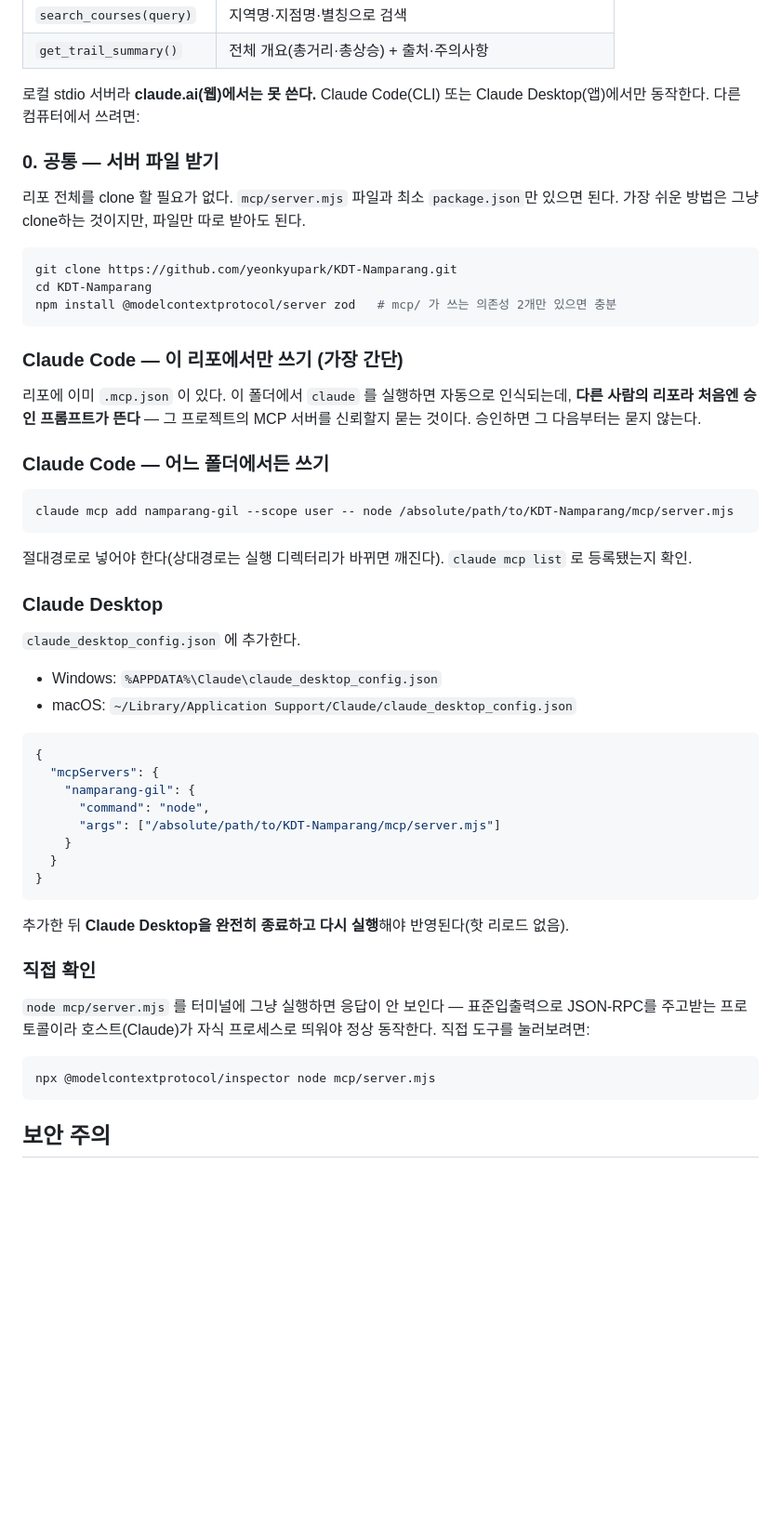
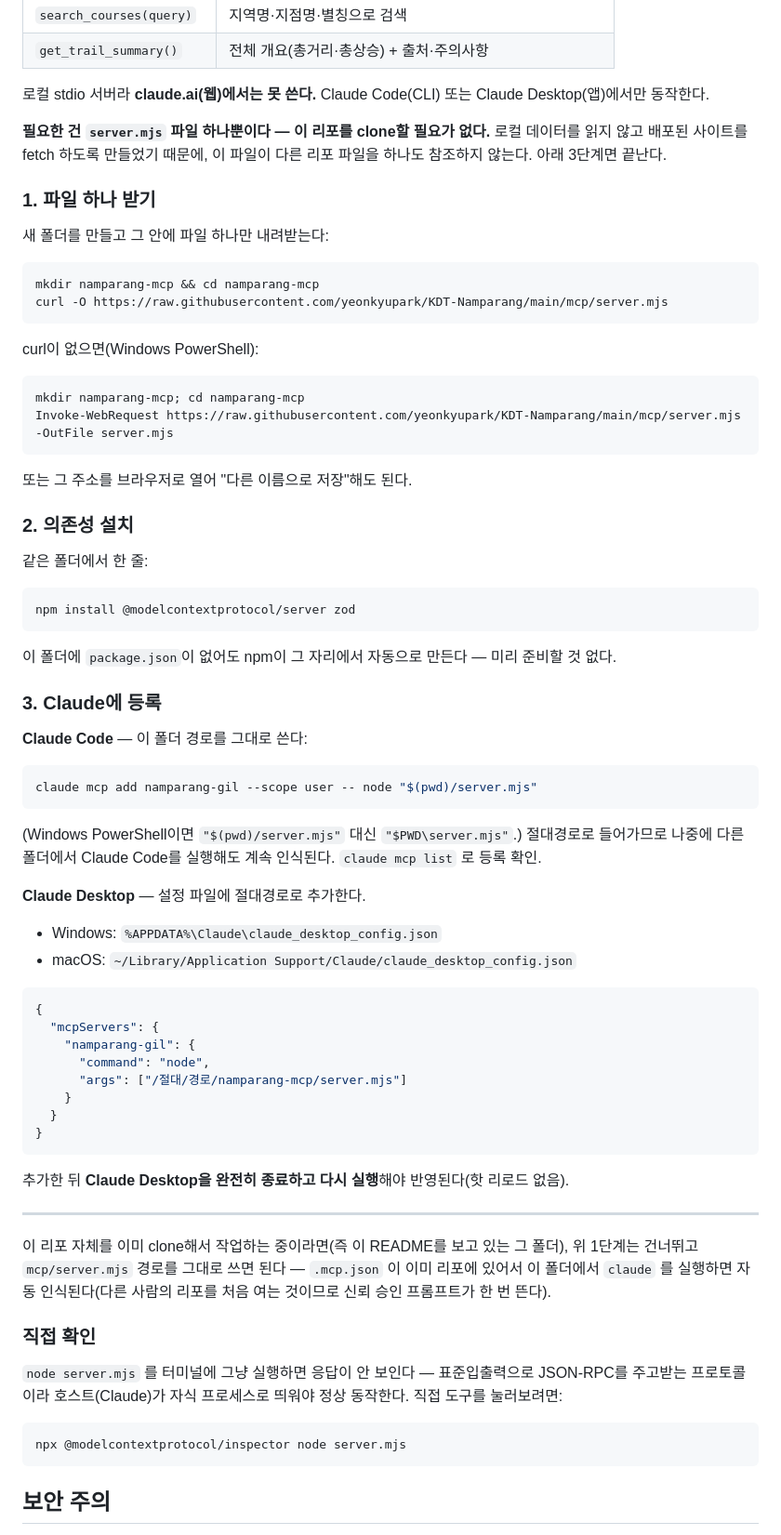
Before and after one commit to yeonkyupark/KDT-Namparang, a Markdown page: README.md, the part around the change. Shown at 93% size. Drawn GitHub-style; blank space fills up the shorter version.

Commit message:
README: MCP 설치를 파일 1개 + npm install 1줄로 단순화
server.mjs 가 로컬 리포 파일을 하나도 참조하지 않는다는 걸 실제로
검증했다 — 리포와 완전히 분리된 임시 폴더에 이 파일 하나만 놓고
`npm install @modelcontextprotocol/server zod` 만 돌려서 실제 MCP
클라이언트로 5개 시나리오를 전부 재확인했다. git clone 은 필요 없다.

curl/PowerShell 로 파일 하나만 받는 법, npm install 이 package.json
없는 폴더에서도 자동으로 만든다는 점(실측 확인), Claude Code/Desktop
등록 명령에 그 폴더의 절대경로를 쓰는 법을 순서대로 적었다.

Co-Authored-By: Claude Opus 5 <noreply@anthropic.com>

````diff
--- a/README.md
+++ b/README.md
@@ -141,36 +141,53 @@ GitHub 계정 문제나 정책 변경에 대한 탈출구다. 클라우드 동
 | `get_trail_summary()` | 전체 개요(총거리·총상승) + 출처·주의사항 |
 
 로컬 stdio 서버라 **claude.ai(웹)에서는 못 쓴다.** Claude Code(CLI) 또는 Claude
-Desktop(앱)에서만 동작한다. 다른 컴퓨터에서 쓰려면:
+Desktop(앱)에서만 동작한다.
 
-### 0. 공통 — 서버 파일 받기
+**필요한 건 `server.mjs` 파일 하나뿐이다 — 이 리포를 clone할 필요가 없다.**
+로컬 데이터를 읽지 않고 배포된 사이트를 fetch 하도록 만들었기 때문에, 이 파일이
+다른 리포 파일을 하나도 참조하지 않는다. 아래 3단계면 끝난다.
 
-리포 전체를 clone 할 필요가 없다. `mcp/server.mjs` 파일과 최소 `package.json`만
-있으면 된다. 가장 쉬운 방법은 그냥 clone하는 것이지만, 파일만 따로 받아도 된다.
+### 1. 파일 하나 받기
+
+새 폴더를 만들고 그 안에 파일 하나만 내려받는다:
 
 ```bash
-git clone https://github.com/yeonkyupark/KDT-Namparang.git
-cd KDT-Namparang
-npm install @modelcontextprotocol/server zod   # mcp/ 가 쓰는 의존성 2개만 있으면 충분
+mkdir namparang-mcp && cd namparang-mcp
+curl -O https://raw.githubusercontent.com/yeonkyupark/KDT-Namparang/main/mcp/server.mjs
 ```
 
-### Claude Code — 이 리포에서만 쓰기 (가장 간단)
+curl이 없으면(Windows PowerShell):
 
-리포에 이미 `.mcp.json` 이 있다. 이 폴더에서 `claude` 를 실행하면 자동으로 인식되는데,
-**다른 사람의 리포라 처음엔 승인 프롬프트가 뜬다** — 그 프로젝트의 MCP 서버를 신뢰할지
-묻는 것이다. 승인하면 그 다음부터는 묻지 않는다.
+```powershell
+mkdir namparang-mcp; cd namparang-mcp
+Invoke-WebRequest https://raw.githubusercontent.com/yeonkyupark/KDT-Namparang/main/mcp/server.mjs -OutFile server.mjs
+```
 
-### Claude Code — 어느 폴더에서든 쓰기
+또는 그 주소를 브라우저로 열어 "다른 이름으로 저장"해도 된다.
+
+### 2. 의존성 설치
+
+같은 폴더에서 한 줄:
 
 ```bash
-claude mcp add namparang-gil --scope user -- node /absolute/path/to/KDT-Namparang/mcp/server.mjs
+npm install @modelcontextprotocol/server zod
 ```
 
-절대경로로 넣어야 한다(상대경로는 실행 디렉터리가 바뀌면 깨진다). `claude mcp list` 로 등록됐는지 확인.
+이 폴더에 `package.json`이 없어도 npm이 그 자리에서 자동으로 만든다 — 미리 준비할 것 없다.
 
-### Claude Desktop
+### 3. Claude에 등록
 
-`claude_desktop_config.json` 에 추가한다.
+**Claude Code** — 이 폴더 경로를 그대로 쓴다:
+
+```bash
+claude mcp add namparang-gil --scope user -- node "$(pwd)/server.mjs"
+```
+
+(Windows PowerShell이면 `"$(pwd)/server.mjs"` 대신 `"$PWD\server.mjs"`.) 절대경로로
+들어가므로 나중에 다른 폴더에서 Claude Code를 실행해도 계속 인식된다.
+`claude mcp list` 로 등록 확인.
+
+**Claude Desktop** — 설정 파일에 절대경로로 추가한다.
 
 - Windows: `%APPDATA%\Claude\claude_desktop_config.json`
 - macOS: `~/Library/Application Support/Claude/claude_desktop_config.json`
@@ -180,7 +197,7 @@ claude mcp add namparang-gil --scope user -- node /absolute/path/to/KDT-Namparan
   "mcpServers": {
     "namparang-gil": {
       "command": "node",
-      "args": ["/absolute/path/to/KDT-Namparang/mcp/server.mjs"]
+      "args": ["/절대/경로/namparang-mcp/server.mjs"]
     }
   }
 }
@@ -188,14 +205,21 @@ claude mcp add namparang-gil --scope user -- node /absolute/path/to/KDT-Namparan
 
 추가한 뒤 **Claude Desktop을 완전히 종료하고 다시 실행**해야 반영된다(핫 리로드 없음).
 
+---
+
+이 리포 자체를 이미 clone해서 작업하는 중이라면(즉 이 README를 보고 있는 그 폴더),
+위 1단계는 건너뛰고 `mcp/server.mjs` 경로를 그대로 쓰면 된다 — `.mcp.json` 이 이미
+리포에 있어서 이 폴더에서 `claude` 를 실행하면 자동 인식된다(다른 사람의 리포를
+처음 여는 것이므로 신뢰 승인 프롬프트가 한 번 뜬다).
+
 ### 직접 확인
 
-`node mcp/server.mjs` 를 터미널에 그냥 실행하면 응답이 안 보인다 — 표준입출력으로
+`node server.mjs` 를 터미널에 그냥 실행하면 응답이 안 보인다 — 표준입출력으로
 JSON-RPC를 주고받는 프로토콜이라 호스트(Claude)가 자식 프로세스로 띄워야 정상 동작한다.
 직접 도구를 눌러보려면:
 
 ```bash
-npx @modelcontextprotocol/inspector node mcp/server.mjs
+npx @modelcontextprotocol/inspector node server.mjs
 ```
 
 ## 보안 주의
````
